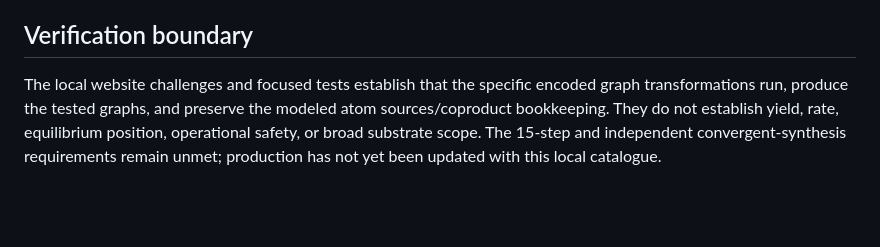
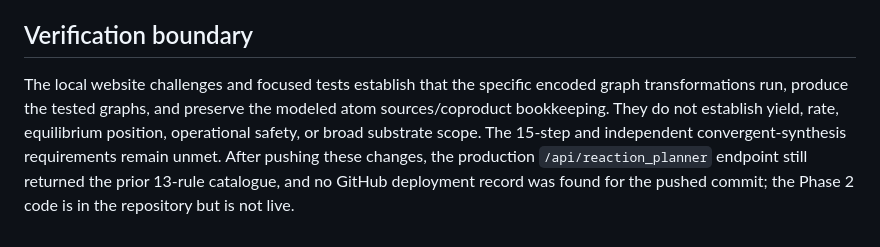
Before and after one commit to eshantsonhar/Computer-Science-Molecular-renderer, a Markdown page: docs/ORGANIC_REACTIONS_PHASE2_RESULTS.md, the part around the change. GitHub-like rendering; blank space fills up the shorter version.

Commit message:
Record Phase 2 production status
Co-authored-by: Copilot <223556219+Copilot@users.noreply.github.com>

```diff
--- a/docs/ORGANIC_REACTIONS_PHASE2_RESULTS.md
+++ b/docs/ORGANIC_REACTIONS_PHASE2_RESULTS.md
@@ -89,4 +89,4 @@ The website's bounded ETKDG/MMFF force-field optimization did **not** converge w
 
 ## Verification boundary
 
-The local website challenges and focused tests establish that the specific encoded graph transformations run, produce the tested graphs, and preserve the modeled atom sources/coproduct bookkeeping. They do not establish yield, rate, equilibrium position, operational safety, or broad substrate scope. The 15-step and independent convergent-synthesis requirements remain unmet; production has not yet been updated with this local catalogue.
+The local website challenges and focused tests establish that the specific encoded graph transformations run, produce the tested graphs, and preserve the modeled atom sources/coproduct bookkeeping. They do not establish yield, rate, equilibrium position, operational safety, or broad substrate scope. The 15-step and independent convergent-synthesis requirements remain unmet. After pushing these changes, the production `/api/reaction_planner` endpoint still returned the prior 13-rule catalogue, and no GitHub deployment record was found for the pushed commit; the Phase 2 code is in the repository but is not live.
```
